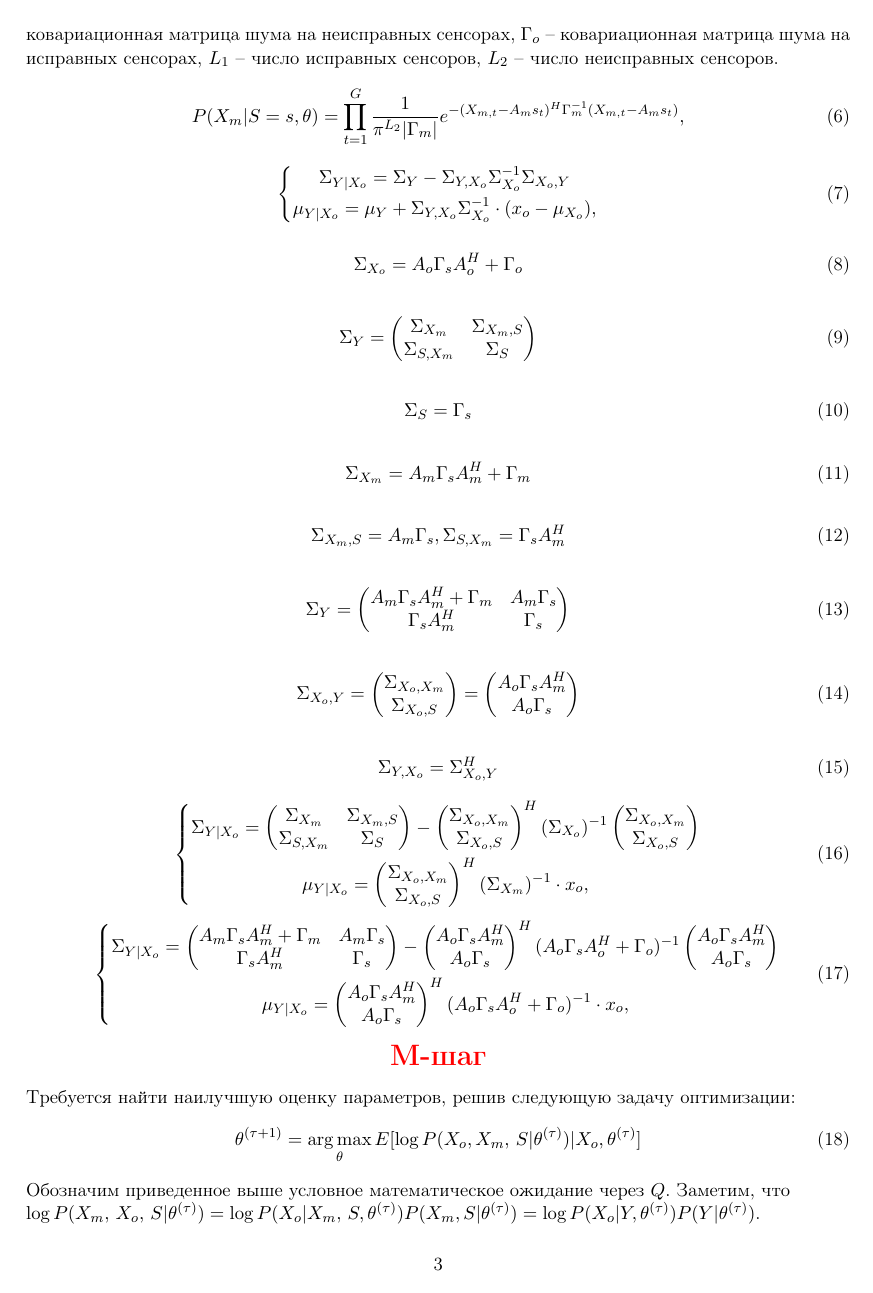
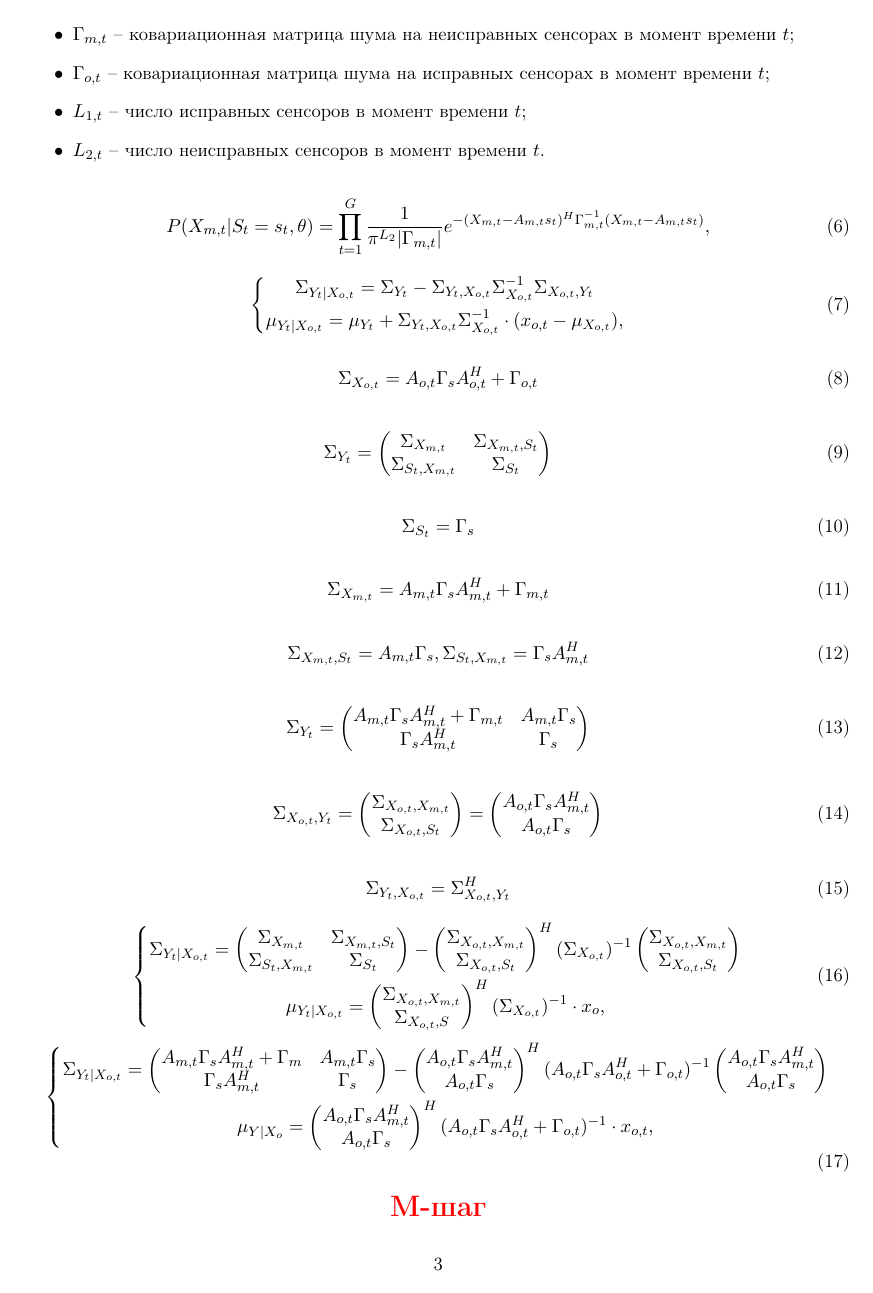
Before and after one commit to Recognizer525/Signal-Processing, a LaTeX document (EM for Array Processing/EM for case of some dysfunctional sensors.tex): page 3 of 5. Compiled offline with pdfLaTeX.

Commit message:
EM with dysfunctional sensors is updated fourth time, 28.06

```diff
--- a/EM for Array Processing/EM for case of some dysfunctional sensors.tex
+++ b/EM for Array Processing/EM for case of some dysfunctional sensors.tex
@@ -148,4 +148,3 @@ X_t|S_t=s_t, \theta \, \sim CN(A s_t, \Gamma_n)
 \begin{gather}
 P(X|S=s,\theta) = \prod_{t=1}^G \frac{1}{\pi^L |\Gamma_n|}e^{-(X_t-A s_t)^H \Gamma_n^{-1}(X_t-A s_t)},
 \end{gather}
-Теперь следует найти $P(X_m|S=s, \theta)$. Введем новые обозначения: пусть $A_o$ -- матрица, образованная теми строками матрицы $A$, которые соответствуют работающим сенсорам. $A_m$ -- матрица, образованная теми строками матрицы $A$, которые соответствуют неисправным сенсорам. $\Gamma_m$ -- ковариационная матрица шума на неисправных сенсорах,  $\Gamma_o$ -- ковариационная матрица шума на исправных сенсорах, $L_1$ -- число исправных сенсоров, $L_2$ -- число неисправных сенсоров.
@@ -152,85 +158,93 @@ P(X|S=s,\theta) = \prod_{t=1}^G \frac{1}{\pi^L |\Gamma_n|}e^{-(X_t-A s_t)^H \Gam
+$\Gamma_{m,t}$ -- ковариационная матрица шума на неисправных сенсорах в момент времени $t$;
+\item
+ $\Gamma_{o,t}$ -- ковариационная матрица шума на исправных сенсорах в момент времени $t$;
+\item
+$L_{1,t}$ -- число исправных сенсоров в момент времени $t$;
+\item
+ $L_{2,t}$ -- число неисправных сенсоров в момент времени $t$.
+\end{itemize}
 \begin{gather}
-P(X_m|S=s,\theta) = \prod_{t=1}^G \frac{1}{\pi^{L_2} |\Gamma_m|}e^{-(X_{m,t}-A_m s_t)^H \Gamma_m^{-1}(X_{m,t}-A_m s_t)},
+P(X_{m,t}|S_t=s_t,\theta) = \prod_{t=1}^G \frac{1}{\pi^{L_2} |\Gamma_{m,t}|}e^{-(X_{m,t}-A_{m,t} s_t)^H \Gamma_{m,t}^{-1}(X_{m,t}-A_{m,t} s_t)},
 \end{gather}
 \begin{equation}
 \left\{ \begin{gathered}
-\Sigma_{Y|X_o} = \Sigma_{Y}-\Sigma_{Y,X_o}\Sigma_{X_o}^{-1}\Sigma_{X_o,Y} \\
-\mu_{Y|X_o} = \mu_{Y} + \Sigma_{Y,X_o}\Sigma_{X_o}^{-1}\cdot(x_o-\mu_{X_o}),
+\Sigma_{Y_t|X_{o,t}} = \Sigma_{Y_t}-\Sigma_{Y_t,X_{o,t}}\Sigma_{X_{o,t}}^{-1}\Sigma_{X_{o,t},Y_t} \\
+\mu_{Y_t|X_{o,t}} = \mu_{Y_t} + \Sigma_{Y_t,X_{o,t}}\Sigma_{X_{o,t}}^{-1}\cdot(x_{o,t}-\mu_{X_{o,t}}),
 \end{gathered} \right.
 \end{equation}
 \begin{gather}
-\Sigma_{X_o}=A_o\Gamma_sA_o^H+\Gamma_o
+\Sigma_{X_{o,t}}=A_{o,t}\Gamma_sA_{o,t}^H+\Gamma_{o,t}
 \end{gather}
 \begin{gather}
-\Sigma_{Y} = \begin{pmatrix}
-\Sigma_{X_m}&\Sigma_{X_m, S}\\
-\Sigma_{S, X_m}&\Sigma_{S}
+\Sigma_{Y_t} = \begin{pmatrix}
+\Sigma_{X_{m,t}}&\Sigma_{X_{m,t}, S_t}\\
+\Sigma_{S_t, X_{m,t}}&\Sigma_{S_t}
 \end{pmatrix}
 \end{gather}
 \begin{gather}
-\Sigma_{S} = \Gamma_s
+\Sigma_{S_t} = \Gamma_s
 \end{gather}
 \begin{gather}
-\Sigma_{X_m} = A_m \Gamma_s A_m^H + \Gamma_m
+\Sigma_{X_{m,t}} = A_{m,t} \Gamma_s A_{m,t}^H + \Gamma_{m,t}
 \end{gather}
 \begin{gather}
-\Sigma_{X_m,S} = A_m \Gamma_s, \Sigma_{S, X_m} = \Gamma_s A_m^H
+\Sigma_{X_{m,t},S_t} = A_{m,t} \Gamma_s, \Sigma_{S_t, X_{m,t}} = \Gamma_s A_{m,t}^H
 \end{gather}
 \begin{gather}
-\Sigma_{Y} = \begin{pmatrix}
-A_m \Gamma_s A_m^H + \Gamma_m&A_m \Gamma_s\\
-\Gamma_s A_m^H&\Gamma_s
+\Sigma_{Y_t} = \begin{pmatrix}
+A_{m,t} \Gamma_s A_{m,t}^H + \Gamma_{m,t}&A_{m,t} \Gamma_s\\
+\Gamma_s A_{m,t}^H&\Gamma_s
 \end{pmatrix}
 \end{gather}
 \begin{gather}
-\Sigma_{X_o,Y}
+\Sigma_{X_{o,t},Y_t}
 = \begin{pmatrix}
-\Sigma_{X_o,X_m}\\
-\Sigma_{X_o,S}
+\Sigma_{X_{o,t},X_{m,t}}\\
+\Sigma_{X_{o,t},S_t}
 \end{pmatrix}=
 \begin{pmatrix}
-A_o\Gamma_s A_m^H\\
-A_o\Gamma_s
+A_{o,t}\Gamma_s A_{m,t}^H\\
+A_{o,t}\Gamma_s
 \end{pmatrix}
 \end{gather}
 \begin{gather}
-\Sigma_{Y,X_o}
-= \Sigma_{X_o,Y}^H
+\Sigma_{Y_t,X_{o,t}}
+= \Sigma_{X_{o,t},Y_t}^H
 \end{gather}
 \begin{equation}
 \left\{ \begin{gathered}
-\Sigma_{Y|X_o} = \begin{pmatrix}
-\Sigma_{X_m}&\Sigma_{X_m, S}\\
-\Sigma_{S, X_m}&\Sigma_{S}
+\Sigma_{Y_t|X_{o,t}} = \begin{pmatrix}
+\Sigma_{X_{m,t}}&\Sigma_{X_{m,t}, S_t}\\
+\Sigma_{S_t, X_{m,t}}&\Sigma_{S_t}
 \end{pmatrix}-\begin{pmatrix}
-\Sigma_{X_o,X_m}\\
-\Sigma_{X_o,S}
-\end{pmatrix}^H(\Sigma_{X_o})^{-1}\begin{pmatrix}
-\Sigma_{X_o,X_m}\\
-\Sigma_{X_o,S}
+\Sigma_{X_{o,t},X_{m,t}}\\
+\Sigma_{X_{o,t},S_t}
+\end{pmatrix}^H(\Sigma_{X_{o,t}})^{-1}\begin{pmatrix}
+\Sigma_{X_{o,t},X_{m,t}}\\
+\Sigma_{X_{o,t},S_t}
 \end{pmatrix} \\
-\mu_{Y|X_o} =   \begin{pmatrix}
-\Sigma_{X_o,X_m}\\
-\Sigma_{X_o,S}
-\end{pmatrix}^H(\Sigma_{X_m})^{-1}\cdot x_o,
+\mu_{Y_t|X_{o,t}} =   \begin{pmatrix}
+\Sigma_{X_{o,t},X_{m,t}}\\
+\Sigma_{X_{o,t},S}
+\end{pmatrix}^H(\Sigma_{X_{o,t}})^{-1}\cdot x_o,
 \end{gathered} \right.
 \end{equation}
 \begin{equation}
 \left\{ \begin{gathered}
-\Sigma_{Y|X_o} = \begin{pmatrix}
-A_m \Gamma_s A_m^H + \Gamma_m&A_m \Gamma_s\\
-\Gamma_s A_m^H&\Gamma_s
+\Sigma_{Y_t|X_{o,t}} = \begin{pmatrix}
+A_{m,t} \Gamma_s A_{m,t}^H + \Gamma_m&A_{m,t} \Gamma_s\\
+\Gamma_s A_{m,t}^H&\Gamma_s
 \end{pmatrix}- \begin{pmatrix}
-A_o\Gamma_s A_m^H\\
-A_o\Gamma_s
-\end{pmatrix}^H(A_o\Gamma_sA_o^H+\Gamma_o)^{-1} \begin{pmatrix}
-A_o\Gamma_s A_m^H\\
-A_o\Gamma_s
+A_{o,t}\Gamma_s A_{m,t}^H\\
+A_{o,t}\Gamma_s
+\end{pmatrix}^H(A_{o,t}\Gamma_sA_{o,t}^H+\Gamma_{o,t})^{-1} \begin{pmatrix}
+A_{o,t}\Gamma_s A_{m,t}^H\\
+A_{o,t}\Gamma_s
 \end{pmatrix} \\
 \mu_{Y|X_o} =   \begin{pmatrix}
-A_o\Gamma_s A_m^H\\
-A_o\Gamma_s
-\end{pmatrix}^H(A_o\Gamma_sA_o^H+\Gamma_o)^{-1}\cdot x_o,
+A_{o,t}\Gamma_s A_{m,t}^H\\
+A_{o,t}\Gamma_s
+\end{pmatrix}^H(A_{o,t}\Gamma_sA_{o,t}^H+\Gamma_{o,t})^{-1}\cdot x_{o,t},
 \end{gathered} \right.
 \end{equation}
 \begin{center}
@@ -241,5 +255,3 @@ A_o\Gamma_s
 \theta^{(\tau+1)}=\argmax_{\theta} E[\log P(X_o, X_m, \, S|\theta^{(\tau)})|X_o, \theta^{(\tau)}]
 \end{gather}
 Обозначим приведенное выше условное математическое ожидание через $Q$.
-Заметим, что \\ $\log P(X_m, \, X_o, \, S|\theta^{(\tau)}) = \log P(X_o|X_m, \, S,\theta^{(\tau)})P(X_m, S|\theta^{(\tau)}) = \log P(X_o|Y,\theta^{(\tau)})P(Y|\theta^{(\tau)})$.\\
-Можно заметить, что $P(X_o|Y, Y) = P(X_o, Y)$. Работать с плотостью $P(X_o|Y, Y)$ удобнее: кросс-ковариция между $Y$ и $X_o|Y$ будет представлять из себя нулевую матрицу.
```
Also changed, not shown: EM for Array Processing/EM for case of some dysfunctional sensors.pdf, EM for Array Processing/EM for case of some dysfunctional sensors.tex (13 more changed lines), 2 other files.
